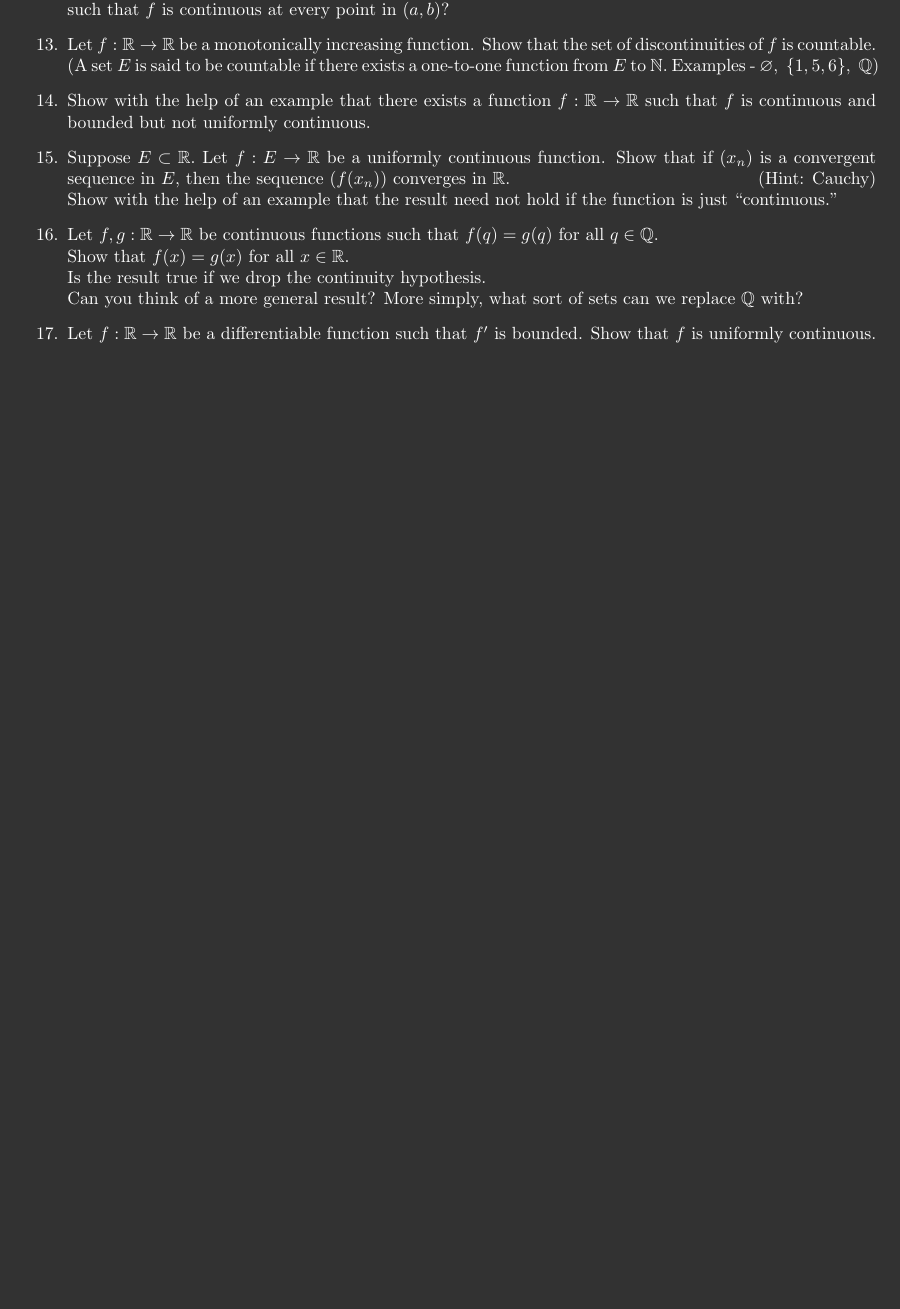
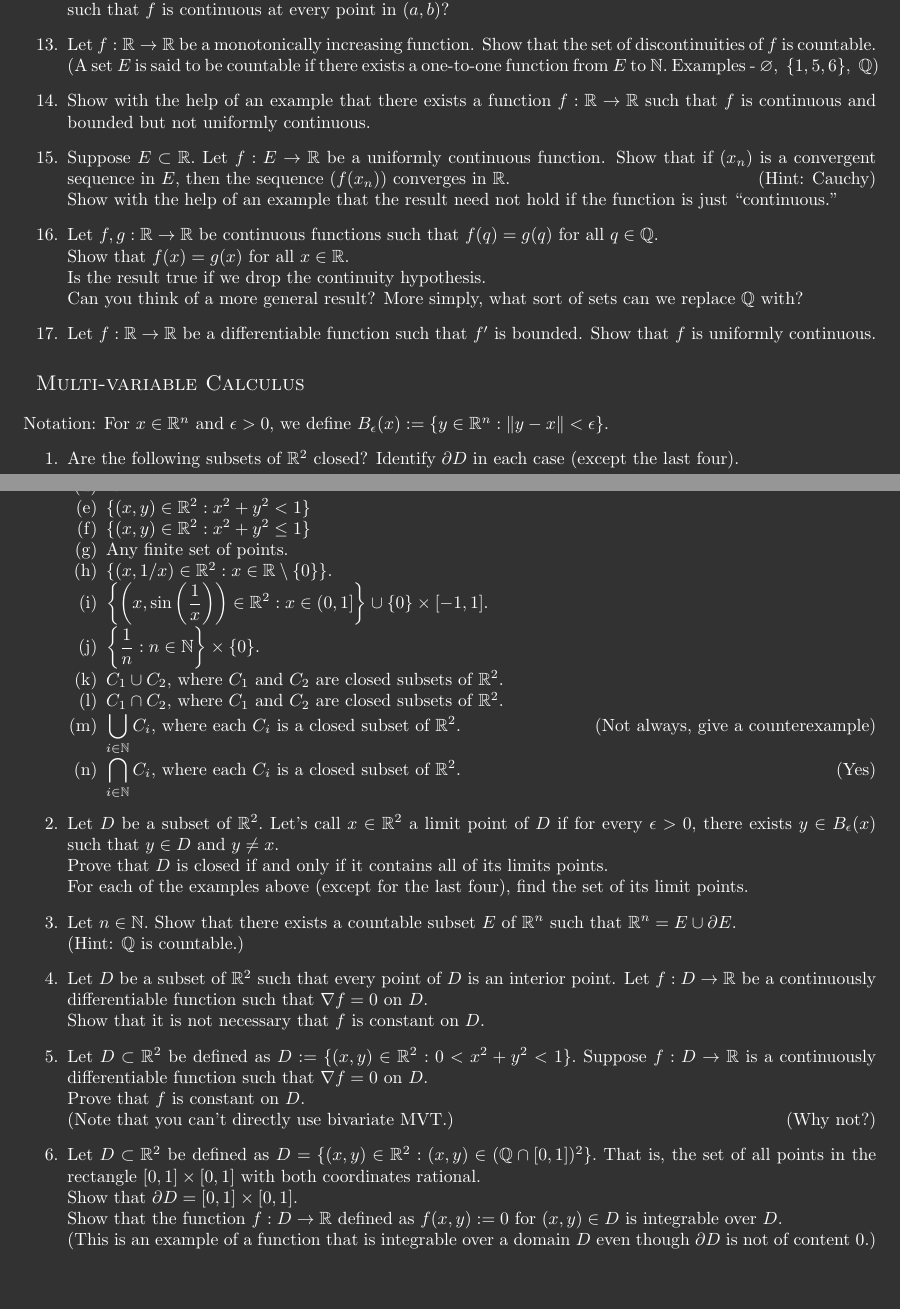
Before and after one commit to aryamanmaithani/ma-105-tut, a LaTeX document (Extra Questions.tex): part of page 4 of 4 before the commit and two parts of pages 4 and 5 of 5 after it, the two joined at a grey line, cut so that both start at the same text, the shorter picture padded with empty space. Compiled offline with pdfLaTeX.

Commit message:
updated extra questions

```diff
--- a/Extra Questions.tex
+++ b/Extra Questions.tex
@@ -207,5 +207,51 @@ The last two questions are just for one to think about. I do not expect solution
 	Is the result true if we drop the continuity hypothesis.\\
 	Can you think of a more general result? More simply, what sort of sets can we replace $\mathbb{Q}$ with?
 	\item Let $f:\mathbb{R} \to \mathbb{R}$ be a differentiable function such that $f'$ is bounded. Show that $f$ is uniformly continuous.
+	%\item Let $A_0$ be the closed interval $[0, 1].$ Let $A_1$ be the set obtained from $A_0$ by deleting its ``middle third'' $\left(\frac{1}{3}, \frac{2}{3}\right).$ Let $A_2$ be the set obtained from $A_1$ by deleting its ``middle thirds'' $\left(\frac{1}{9}, \frac{2}{9}\right) \cup \left(\frac{7}{9}, \frac{8}{9}\right).$ In general, define $A_n$ by the equation
+	%\[A_n = A_{n-1} - \bigcup_{k = 0}\left(\frac{1 + 3k}{3^n}, \frac{2 + 3k}{3^n}\right).\]
+%	The intersection
+%	\[C = \bigcap_{n \in \mathbb{N}}A_n\]
+%	is called the \textbf{Cantor set.}\\
+%	Let $f:[0, 1] \to \mathbb{R}$ be a bounded function. Show that if $f$ is continuous
+\end{enumerate}
+\section{Multi-variable Calculus}
+Notation: For $x \in \mathbb{R}^n$ and $\epsilon > 0,$ we define $B_\epsilon(x) := \{y \in \mathbb{R}^n : \|y - x\| < \epsilon\}.$
+\begin{enumerate}
+	\item Are the following subsets of $\mathbb{R}^2$ closed? Identify $\partial D$ in each case (except the last four).
+	\begin{enumerate}[nosep]
+		\item $\mathbb{R}^2$
+		\item $\mathbb{Q}^2$
+		\item $(\mathbb{R}\setminus\mathbb{Q})^2$
+		\item $\mathbb{N}^2$
+		\item $\{(x, y)\in\mathbb{R}^2 : x^2 + y^2 < 1\}$
+		\item $\{(x, y)\in\mathbb{R}^2 : x^2 + y^2 \le 1\}$
+		\item Any finite set of points.
+		\item $\{(x, 1/x) \in \mathbb{R}^2 : x \in \mathbb{R}\setminus\{0\}\}.$
+		\item $\left\{\left(x, \sin\left(\dfrac{1}{x}\right)\right) \in \mathbb{R}^2: x \in (0, 1]\right\} \cup \{0\}\times[-1, 1].$
+		\item $\left\{\dfrac{1}{n} : n \in \mathbb{N}\right\}\times\{0\}.$
+		\item $C_1 \cup C_2,$ where $C_1$ and $C_2$ are closed subsets of $\mathbb{R}^2.$
+		\item $C_1 \cap C_2,$ where $C_1$ and $C_2$ are closed subsets of $\mathbb{R}^2.$
+		\item $\displaystyle\bigcup_{i \in \mathbb{N}}C_i,$ where each $C_i$ is a closed subset of $\mathbb{R}^2.$ \hfill (Not always, give a counterexample)
+		\item $\displaystyle\bigcap_{i \in \mathbb{N}}C_i,$ where each $C_i$ is a closed subset of $\mathbb{R}^2.$ \hfill (Yes)
+	\end{enumerate}
+	%
+	\item Let $D$ be a subset of $\mathbb{R}^2.$ Let's call $x \in \mathbb{R}^2$ a limit point of $D$ if for every $\epsilon > 0,$ there exists $y \in B_\epsilon(x)$ such that $y \in D$ and $y \neq x.$\\
+	Prove that $D$ is closed if and only if it contains all of its limits points.\\
+	For each of the examples above (except for the last four), find the set of its limit points.
+	%
+	\item Let $n \in \mathbb{N}.$ Show that there exists a countable subset $E$ of $\mathbb{R}^n$ such that $\mathbb{R}^n = E \cup \partial E.$\\
+	(Hint: $\mathbb{Q}$ is countable.)
+	%
+	\item Let $D$ be a subset of $\mathbb{R}^2$ such that every point of $D$ is an interior point. Let $f : D \to \mathbb{R}$ be a continuously differentiable function such that $\nabla f = 0$ on $D.$\\
+	Show that it is not necessary that $f$ is constant on $D.$
+	%
+	\item Let $D \subset \mathbb{R}^2$ be defined as $D := \{(x, y)\in\mathbb{R}^2 : 0 < x^2 + y^2 < 1\}.$ Suppose $f:D \to \mathbb{R}$ is a continuously differentiable function such that $\nabla f = 0$ on $D.$\\
+	Prove that $f$ is constant on $D.$ \\
+	(Note that you can't directly use bivariate MVT.) \hfill (Why not?)
+	%
+	\item Let $D \subset \mathbb{R}^2$ be defined as $D = \{(x, y) \in \mathbb{R}^2 : (x, y) \in (\mathbb{Q} \cap [0, 1])^2\}.$ That is, the set of all points in the rectangle $[0,1]\times[0,1]$ with both coordinates rational.\\
+	Show that $\partial D = [0, 1]\times[0, 1].$\\
+	Show that the function $f:D \to \mathbb{R}$ defined as $f(x, y) := 0$ for $(x, y) \in D$ is integrable over $D.$\\
+	(This is an example of a function that is integrable over a domain $D$ even though $\partial D$ is not of content $0.$)
 \end{enumerate}
 \end{document}
```
Also changed, not shown: Extra Questions.pdf, Extra Questions.tex (2 more changed lines).
